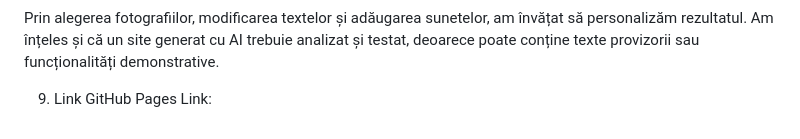
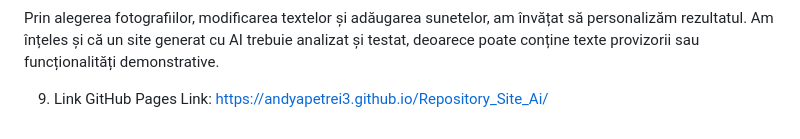
Before and after one commit to andyapetrei3/Repository_Site_Ai, a Markdown page: README.md, the part around the change. Drawn GitHub-style.

Commit message:
Update GitHub Pages link in README

```diff
--- a/README.md
+++ b/README.md
@@ -70,4 +70,4 @@ Analiza codului ne-a ajutat să înțelegem rolul HTML în organizarea conținut
 Prin alegerea fotografiilor, modificarea textelor și adăugarea sunetelor, am învățat să personalizăm rezultatul. Am înțeles și că un site generat cu AI trebuie analizat și testat, deoarece poate conține texte provizorii sau funcționalități demonstrative.
 
 9. Link GitHub Pages
-Link:
+Link: https://andyapetrei3.github.io/Repository_Site_Ai/
```
